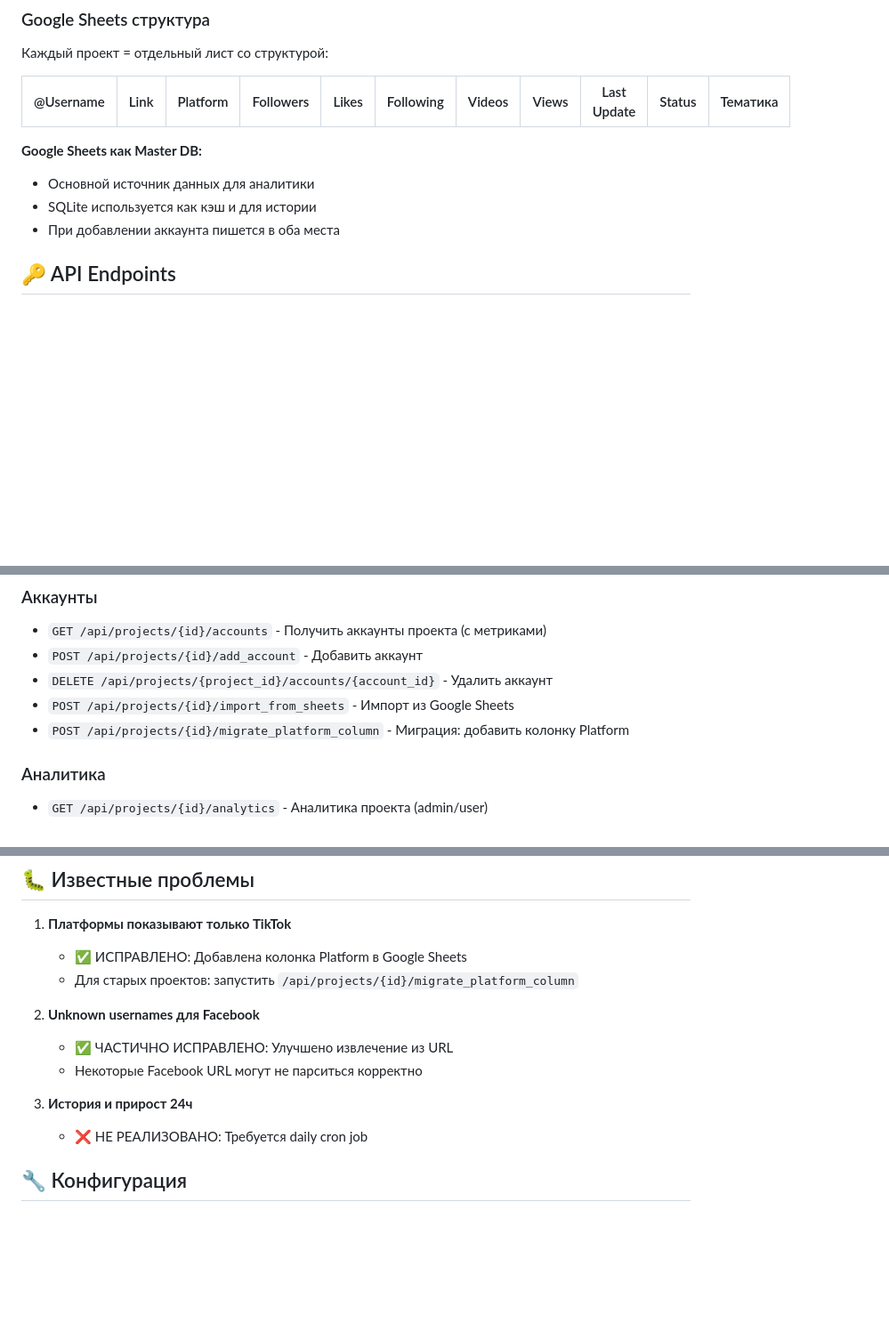
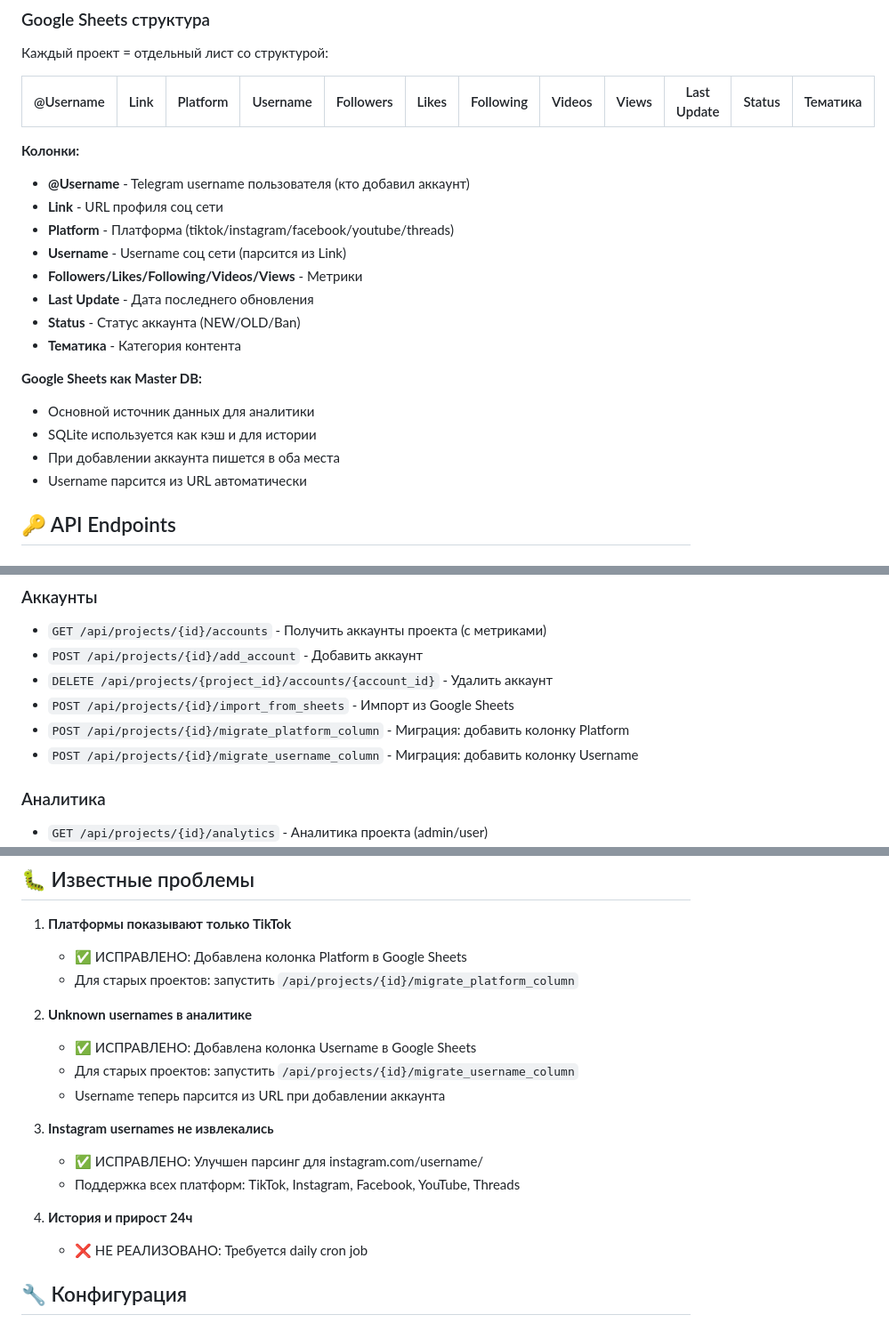
Before and after one commit to moks1k11111/view-counter-webapp, a Markdown page: README.md, 3 parts joined by grey strips. Shown at 89% size. GitHub-like rendering; blank space fills up the shorter version.

Commit message:
Update README with Username column documentation

```diff
--- a/README.md
+++ b/README.md
@@ -155,13 +155,24 @@ CREATE TABLE user_context (
 
 Каждый проект = отдельный лист со структурой:
 
-| @Username | Link | Platform | Followers | Likes | Following | Videos | Views | Last Update | Status | Тематика |
-|-----------|------|----------|-----------|-------|-----------|--------|-------|-------------|--------|----------|
+| @Username | Link | Platform | Username | Followers | Likes | Following | Videos | Views | Last Update | Status | Тематика |
+|-----------|------|----------|----------|-----------|-------|-----------|--------|-------|-------------|--------|----------|
+
+**Колонки:**
+- **@Username** - Telegram username пользователя (кто добавил аккаунт)
+- **Link** - URL профиля соц сети
+- **Platform** - Платформа (tiktok/instagram/facebook/youtube/threads)
+- **Username** - Username соц сети (парсится из Link)
+- **Followers/Likes/Following/Videos/Views** - Метрики
+- **Last Update** - Дата последнего обновления
+- **Status** - Статус аккаунта (NEW/OLD/Ban)
+- **Тематика** - Категория контента
 
 **Google Sheets как Master DB:**
 - Основной источник данных для аналитики
 - SQLite используется как кэш и для истории
 - При добавлении аккаунта пишется в оба места
+- Username парсится из URL автоматически
 
 ## 🔑 API Endpoints
 
@@ -184,6 +195,7 @@ CREATE TABLE user_context (
 - `DELETE /api/projects/{project_id}/accounts/{account_id}` - Удалить аккаунт
 - `POST /api/projects/{id}/import_from_sheets` - Импорт из Google Sheets
 - `POST /api/projects/{id}/migrate_platform_column` - Миграция: добавить колонку Platform
+- `POST /api/projects/{id}/migrate_username_column` - Миграция: добавить колонку Username
 
 ### Аналитика
 
@@ -380,11 +392,16 @@ ADMIN_IDS=<comma_separated_ids>
    - ✅ ИСПРАВЛЕНО: Добавлена колонка Platform в Google Sheets
    - Для старых проектов: запустить `/api/projects/{id}/migrate_platform_column`
 
-2. **Unknown usernames для Facebook**
-   - ✅ ЧАСТИЧНО ИСПРАВЛЕНО: Улучшено извлечение из URL
-   - Некоторые Facebook URL могут не парситься корректно
+2. **Unknown usernames в аналитике**
+   - ✅ ИСПРАВЛЕНО: Добавлена колонка Username в Google Sheets
+   - Для старых проектов: запустить `/api/projects/{id}/migrate_username_column`
+   - Username теперь парсится из URL при добавлении аккаунта
 
-3. **История и прирост 24ч**
+3. **Instagram usernames не извлекались**
+   - ✅ ИСПРАВЛЕНО: Улучшен парсинг для instagram.com/username/
+   - Поддержка всех платформ: TikTok, Instagram, Facebook, YouTube, Threads
+
+4. **История и прирост 24ч**
    - ❌ НЕ РЕАЛИЗОВАНО: Требуется daily cron job
 
 ## 🔧 Конфигурация
```
